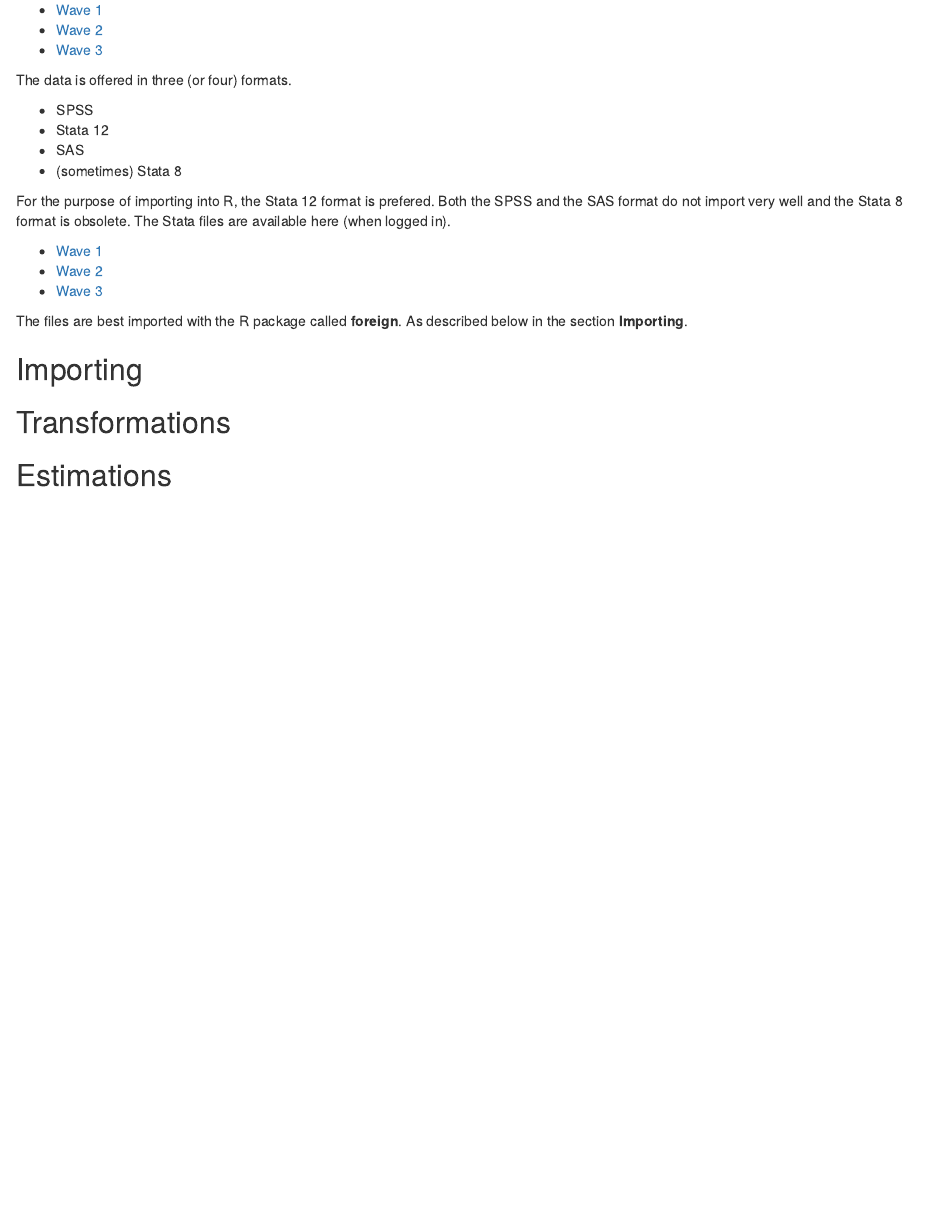
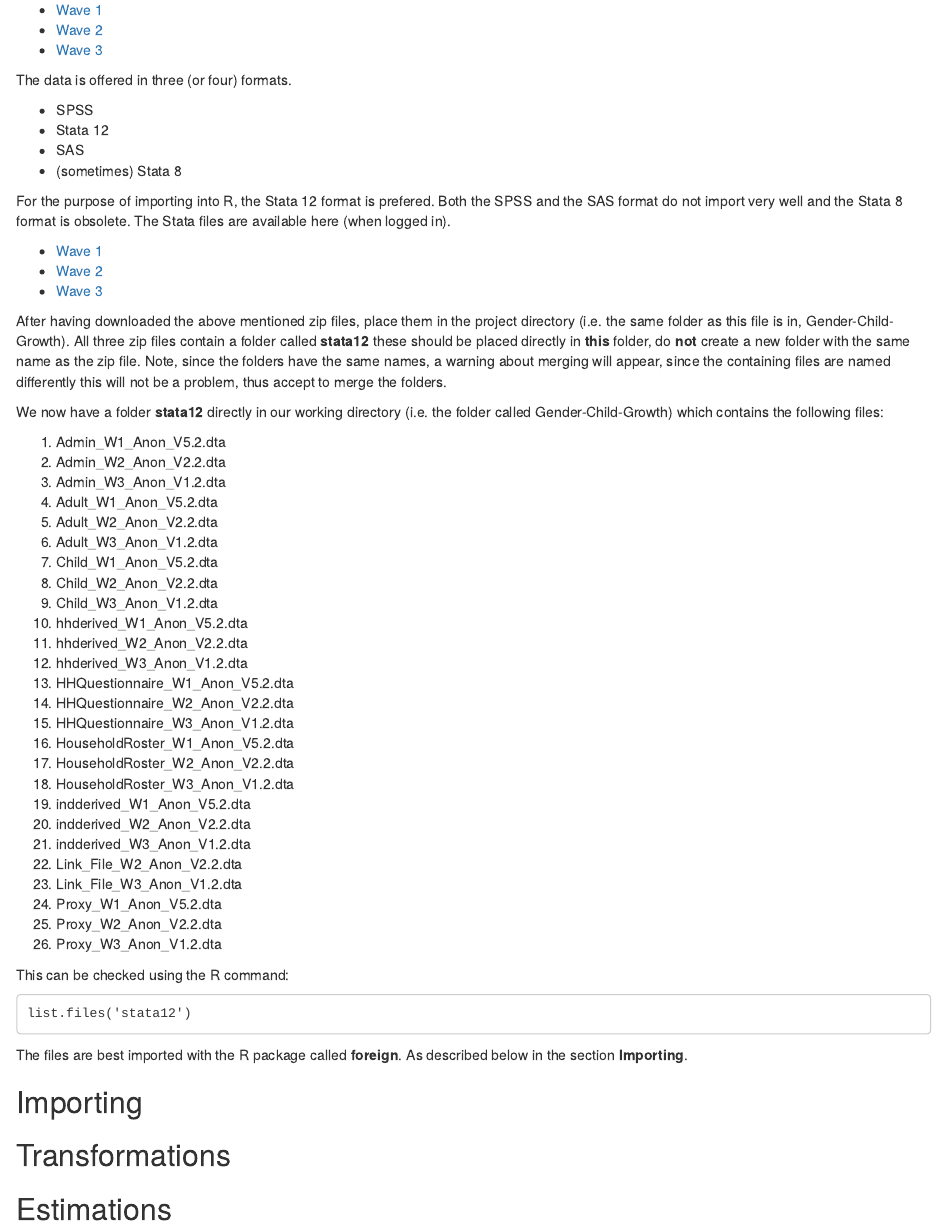
Before and after one commit to bquast/Gender-Child-Growth, an R Markdown document (CodeBook.Rmd): the page in a window 1100 px wide, from 430 px down. Rendered offline with R 4.5, knitr and Pandoc, with nearby package versions.

Commit message:
add source file instructions

```diff
--- a/CodeBook.Rmd
+++ b/CodeBook.Rmd
@@ -37,6 +37,43 @@ For the purpose of importing into R, the Stata 12 format is prefered. Both the S
 * [Wave 2][7]
 * [Wave 3][8]
 
+After having downloaded the above mentioned zip files, place them in the project directory (i.e. the same folder as this file is in, Gender-Child-Growth). All three zip files contain a folder called **stata12** these should be placed directly in **this** folder, do **not** create a new folder with the same name as the zip file. Note, since the folders have the same names, a warning about merging will appear, since the containing files are named differently this will not be a problem, thus accept to merge the folders.
+
+We now have a folder **stata12** directly in our working directory (i.e. the folder called Gender-Child-Growth) which contains the following files:
+
+1. Admin_W1_Anon_V5.2.dta
+2. Admin_W2_Anon_V2.2.dta
+3. Admin_W3_Anon_V1.2.dta
+4. Adult_W1_Anon_V5.2.dta
+5. Adult_W2_Anon_V2.2.dta
+6. Adult_W3_Anon_V1.2.dta
+7. Child_W1_Anon_V5.2.dta
+8. Child_W2_Anon_V2.2.dta
+9. Child_W3_Anon_V1.2.dta
+10. hhderived_W1_Anon_V5.2.dta
+11. hhderived_W2_Anon_V2.2.dta
+12. hhderived_W3_Anon_V1.2.dta
+13. HHQuestionnaire_W1_Anon_V5.2.dta
+14. HHQuestionnaire_W2_Anon_V2.2.dta
+15. HHQuestionnaire_W3_Anon_V1.2.dta
+16. HouseholdRoster_W1_Anon_V5.2.dta
+17. HouseholdRoster_W2_Anon_V2.2.dta
+18. HouseholdRoster_W3_Anon_V1.2.dta
+19. indderived_W1_Anon_V5.2.dta
+20. indderived_W2_Anon_V2.2.dta
+21. indderived_W3_Anon_V1.2.dta
+22. Link_File_W2_Anon_V2.2.dta
+23. Link_File_W3_Anon_V1.2.dta
+24. Proxy_W1_Anon_V5.2.dta
+25. Proxy_W2_Anon_V2.2.dta
+26. Proxy_W3_Anon_V1.2.dta
+
+This can be checked using the R command:
+
+    list.files('stata12')
+
+
+
 The files are best imported with the R package called **foreign**. As described below in the section **Importing**.
 
 
```
Also changed, not shown: CodeBook.html, CodeBook.md.
